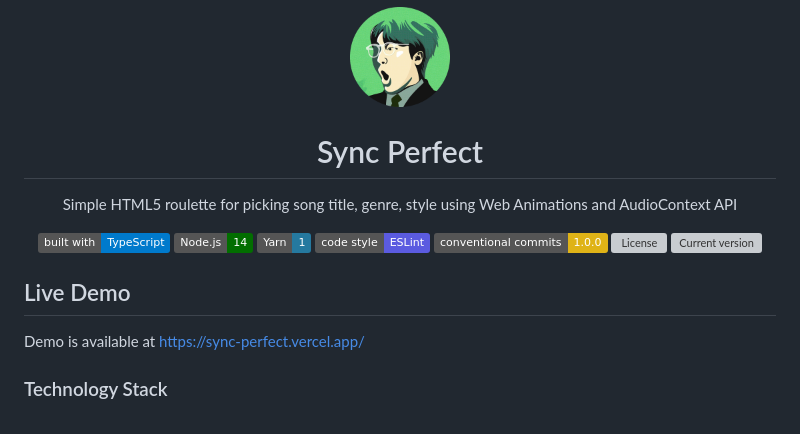
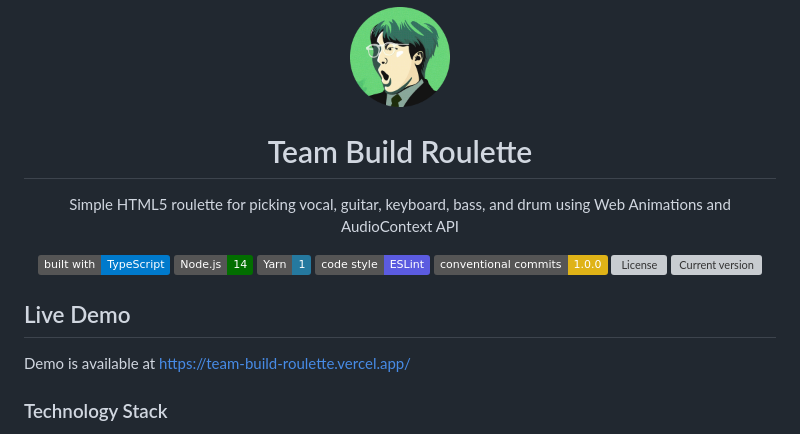
Before and after one commit to loupdaniel/Team-Build-Roulette, a Markdown page: README.md, the part around the change. Rendered like a GitHub page; badges without logos; grey boxes are pictures that could not be loaded.

```diff
--- a/README.md
+++ b/README.md
@@ -1,9 +1,9 @@
 <p align="center">
     <img alt="Charming Jo Youtube Channel Logo" src="./Charming Jo Logo.png" width="100" />
 </p>
-<h1 align="center">Sync Perfect</h1>
+<h1 align="center">Team Build Roulette</h1>
 <p align="center">
-    Simple HTML5 roulette for picking song title, genre, style using Web Animations and AudioContext API
+    Simple HTML5 roulette for picking vocal, guitar, keyboard, bass, and drum using Web Animations and AudioContext API
 </p>
 
 <p align="center">
@@ -17,7 +17,7 @@
 </p>
 
 ## Live Demo
-Demo is available at [https://sync-perfect.vercel.app/](https://sync-perfect.vercel.app/)
+Demo is available at [https://team-build-roulette.vercel.app/](https://team-build-roulette.vercel.app/)
 
 ### Technology Stack
 
```
